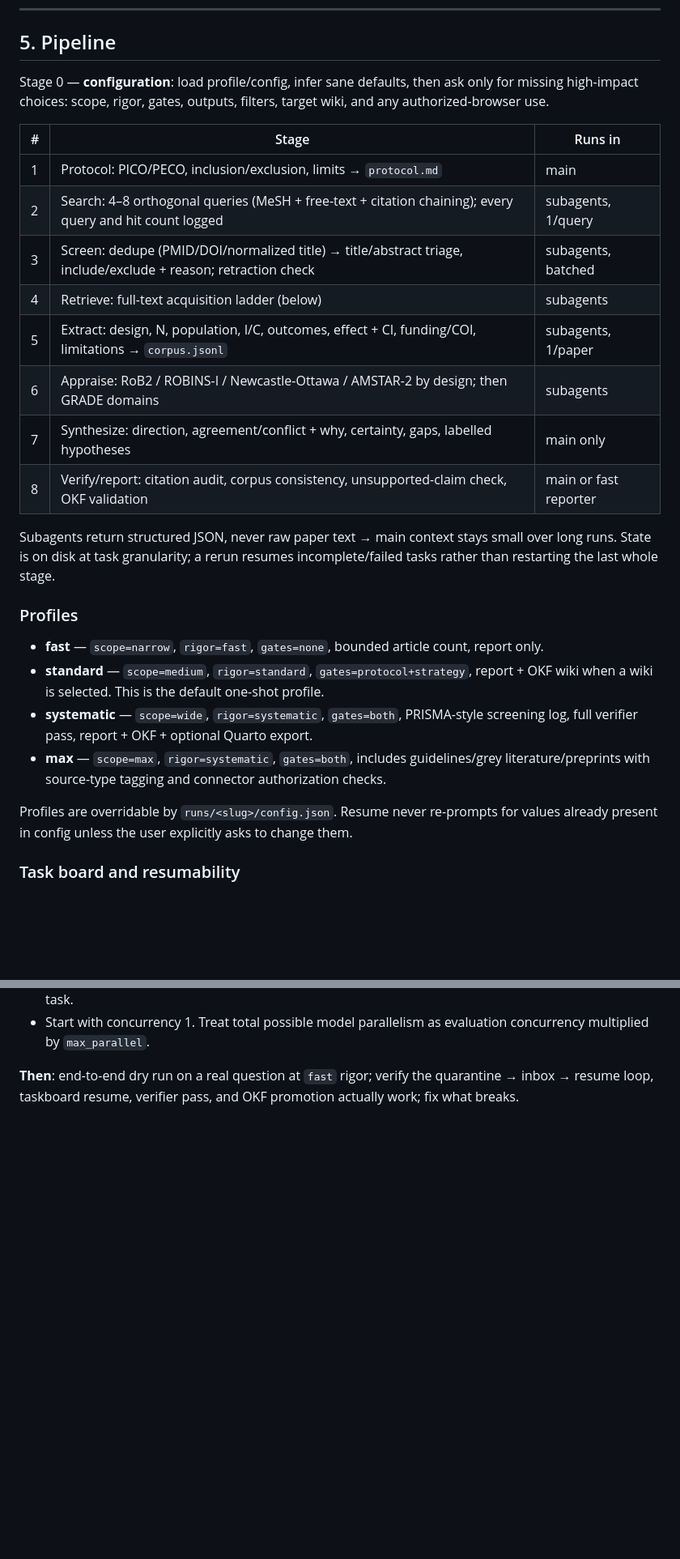
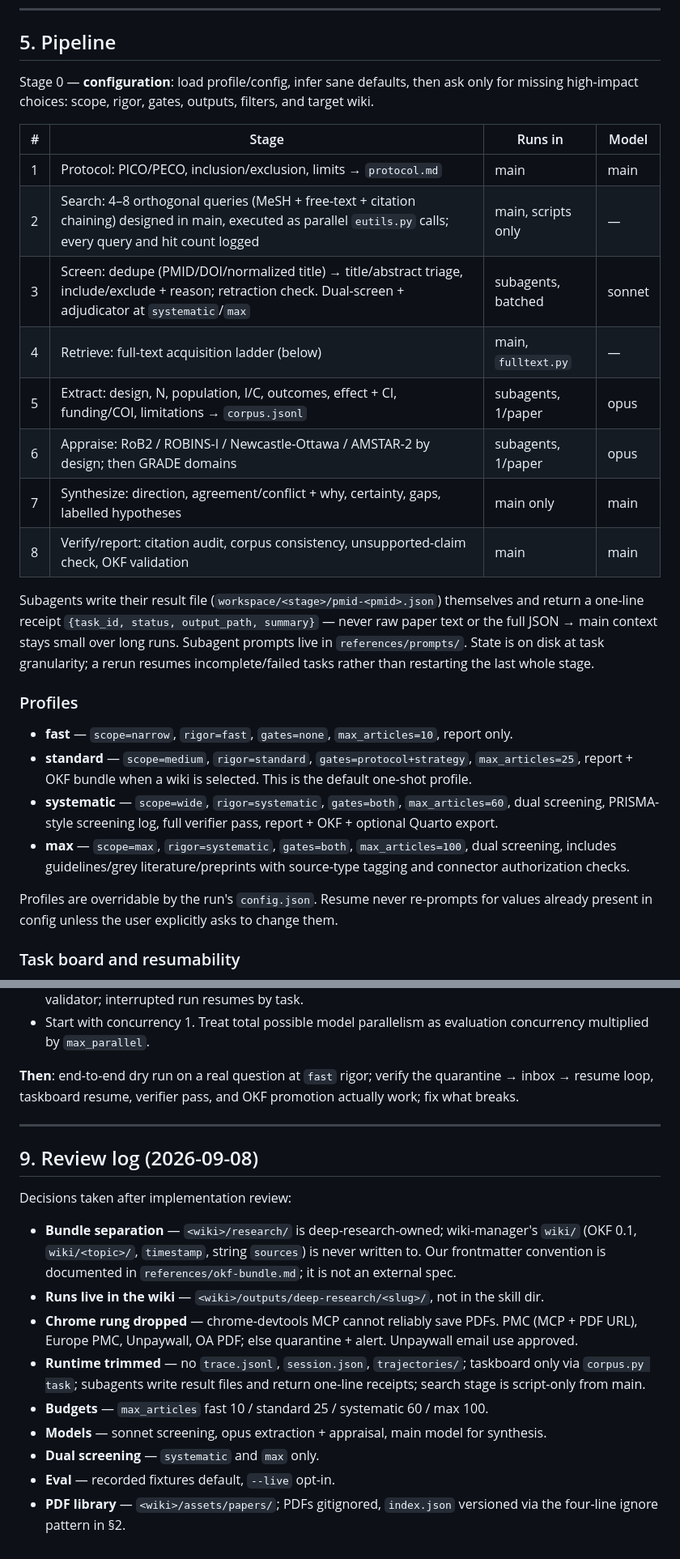
Before and after one commit to christineecker/deep-research, a Markdown page: PLAN.md, 2 parts joined by grey strips. Shown at 81% size. Drawn GitHub-style; blank space fills up the shorter version.

```diff
--- a/PLAN.md
+++ b/PLAN.md
@@ -77,32 +90,33 @@ manifest is versioned. Revisit if the user prefers committing PDFs.
 ## 5. Pipeline
 
 Stage 0 — **configuration**: load profile/config, infer sane defaults, then ask only for
-missing high-impact choices: scope, rigor, gates, outputs, filters, target wiki, and any
-authorized-browser use.
+missing high-impact choices: scope, rigor, gates, outputs, filters, and target wiki.
 
-| # | Stage | Runs in |
-|---|---|---|
-| 1 | Protocol: PICO/PECO, inclusion/exclusion, limits → `protocol.md` | main |
-| 2 | Search: 4–8 orthogonal queries (MeSH + free-text + citation chaining); every query and hit count logged | subagents, 1/query |
-| 3 | Screen: dedupe (PMID/DOI/normalized title) → title/abstract triage, include/exclude + reason; retraction check | subagents, batched |
-| 4 | Retrieve: full-text acquisition ladder (below) | subagents |
-| 5 | Extract: design, N, population, I/C, outcomes, effect + CI, funding/COI, limitations → `corpus.jsonl` | subagents, 1/paper |
-| 6 | Appraise: RoB2 / ROBINS-I / Newcastle-Ottawa / AMSTAR-2 by design; then GRADE domains | subagents |
-| 7 | Synthesize: direction, agreement/conflict + why, certainty, gaps, labelled hypotheses | main only |
-| 8 | Verify/report: citation audit, corpus consistency, unsupported-claim check, OKF validation | main or fast reporter |
+| # | Stage | Runs in | Model |
+|---|---|---|---|
+| 1 | Protocol: PICO/PECO, inclusion/exclusion, limits → `protocol.md` | main | main |
+| 2 | Search: 4–8 orthogonal queries (MeSH + free-text + citation chaining) designed in main, executed as parallel `eutils.py` calls; every query and hit count logged | main, scripts only | — |
+| 3 | Screen: dedupe (PMID/DOI/normalized title) → title/abstract triage, include/exclude + reason; retraction check. Dual-screen + adjudicator at `systematic`/`max` | subagents, batched | sonnet |
+| 4 | Retrieve: full-text acquisition ladder (below) | main, `fulltext.py` | — |
+| 5 | Extract: design, N, population, I/C, outcomes, effect + CI, funding/COI, limitations → `corpus.jsonl` | subagents, 1/paper | opus |
+| 6 | Appraise: RoB2 / ROBINS-I / Newcastle-Ottawa / AMSTAR-2 by design; then GRADE domains | subagents, 1/paper | opus |
+| 7 | Synthesize: direction, agreement/conflict + why, certainty, gaps, labelled hypotheses | main only | main |
+| 8 | Verify/report: citation audit, corpus consistency, unsupported-claim check, OKF validation | main | main |
 
-Subagents return structured JSON, never raw paper text → main context stays small over long runs.
+Subagents write their result file (`workspace/<stage>/pmid-<pmid>.json`) themselves and return a
+one-line receipt `{task_id, status, output_path, summary}` — never raw paper text or the full
+JSON → main context stays small over long runs. Subagent prompts live in `references/prompts/`.
 State is on disk at task granularity; a rerun resumes incomplete/failed tasks rather than
 restarting the last whole stage.
 
 ### Profiles
 
-- **fast** — `scope=narrow`, `rigor=fast`, `gates=none`, bounded article count, report only.
-- **standard** — `scope=medium`, `rigor=standard`, `gates=protocol+strategy`, report + OKF wiki when a wiki is selected. This is the default one-shot profile.
-- **systematic** — `scope=wide`, `rigor=systematic`, `gates=both`, PRISMA-style screening log, full verifier pass, report + OKF + optional Quarto export.
-- **max** — `scope=max`, `rigor=systematic`, `gates=both`, includes guidelines/grey literature/preprints with source-type tagging and connector authorization checks.
+- **fast** — `scope=narrow`, `rigor=fast`, `gates=none`, `max_articles=10`, report only.
+- **standard** — `scope=medium`, `rigor=standard`, `gates=protocol+strategy`, `max_articles=25`, report + OKF bundle when a wiki is selected. This is the default one-shot profile.
+- **systematic** — `scope=wide`, `rigor=systematic`, `gates=both`, `max_articles=60`, dual screening, PRISMA-style screening log, full verifier pass, report + OKF + optional Quarto export.
+- **max** — `scope=max`, `rigor=systematic`, `gates=both`, `max_articles=100`, dual screening, includes guidelines/grey literature/preprints with source-type tagging and connector authorization checks.
 
-Profiles are overridable by `runs/<slug>/config.json`. Resume never re-prompts for values
+Profiles are overridable by the run's `config.json`. Resume never re-prompts for values
 already present in config unless the user explicitly asks to change them.
 
 ### Task board and resumability
@@ -376,3 +401,25 @@ deep-research/
 
 **Then**: end-to-end dry run on a real question at `fast` rigor; verify the quarantine →
 inbox → resume loop, taskboard resume, verifier pass, and OKF promotion actually work; fix what breaks.
+
+---
+
+## 9. Review log (2026-09-08)
+
+Decisions taken after implementation review:
+
+- **Bundle separation** — `<wiki>/research/` is deep-research-owned; wiki-manager's `wiki/`
+  (OKF 0.1, `wiki/<topic>/`, `timestamp`, string `sources`) is never written to. Our
+  frontmatter convention is documented in `references/okf-bundle.md`; it is not an external spec.
+- **Runs live in the wiki** — `<wiki>/outputs/deep-research/<slug>/`, not in the skill dir.
+- **Chrome rung dropped** — chrome-devtools MCP cannot reliably save PDFs. PMC (MCP + PDF URL),
+  Europe PMC, Unpaywall, OA PDF; else quarantine + alert. Unpaywall email use approved.
+- **Runtime trimmed** — no `trace.jsonl`, `session.json`, `trajectories/`; taskboard only via
+  `corpus.py task`; subagents write result files and return one-line receipts; search stage
+  is script-only from main.
+- **Budgets** — `max_articles` fast 10 / standard 25 / systematic 60 / max 100.
+- **Models** — sonnet screening, opus extraction + appraisal, main model for synthesis.
+- **Dual screening** — `systematic` and `max` only.
+- **Eval** — recorded fixtures default, `--live` opt-in.
+- **PDF library** — `<wiki>/assets/papers/`; PDFs gitignored, `index.json` versioned via
+  the four-line ignore pattern in §2.
```
Also changed, not shown: other parts of PLAN.md (+88 -64 lines).
